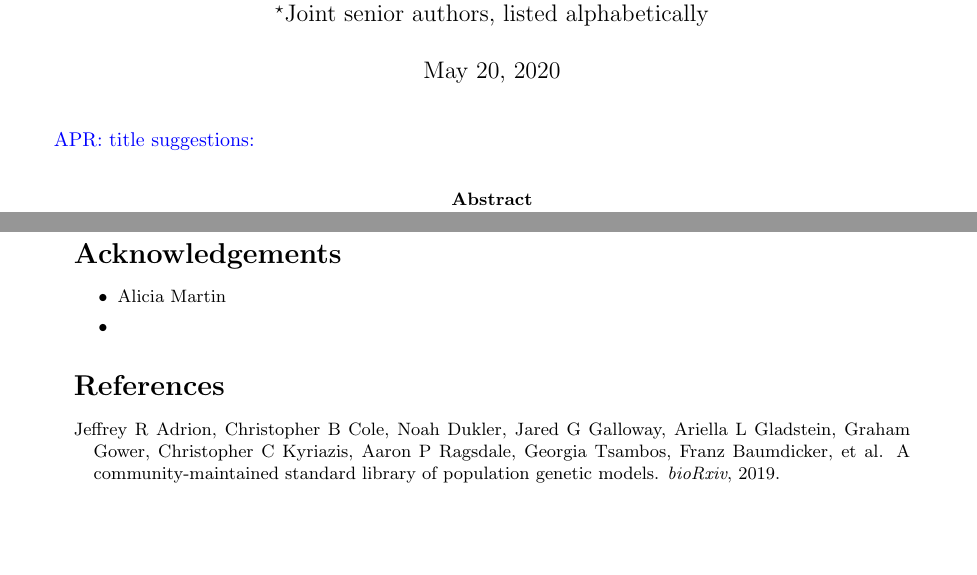
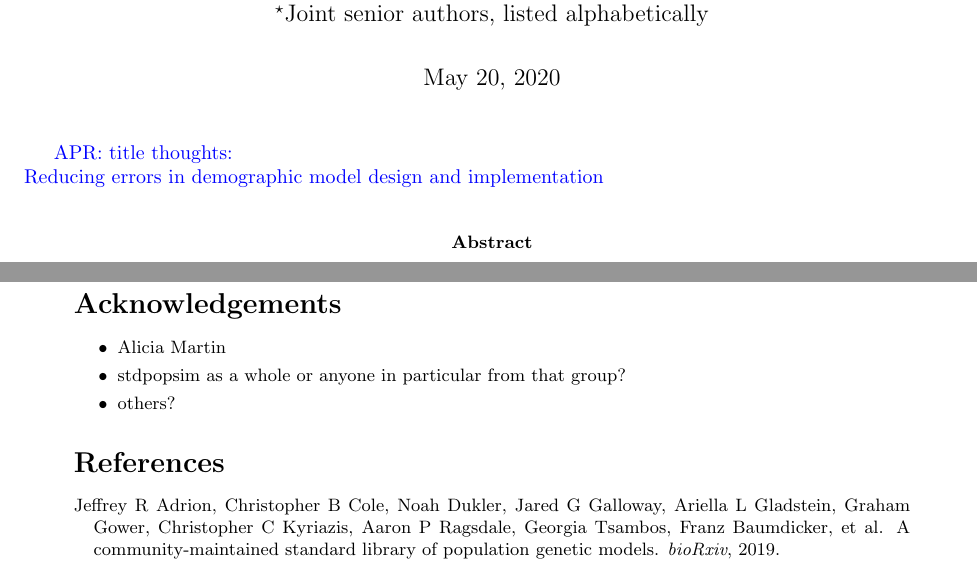
Before and after one commit to jeromekelleher/msprime-model-errors, a LaTeX document (paper.tex): two parts of pages 1 and 4 of 7, joined at a grey line, cut so that both start at the same text, the shorter picture padded with empty space. Compiled offline with pdfLaTeX.

Commit message:
header and title thoughts

```diff
--- a/paper.tex
+++ b/paper.tex
@@ -36,7 +36,8 @@ University of Oxford, Oxford, United Kingdom}
 \affil[$\star$]{Joint senior authors, listed alphabetically}
 \maketitle
 
-\aprcomment{title suggestions:\\
+\aprcomment{title thoughts: \\
+Reducing errors in demographic model design and implementation \\
 }
 
 \abstract{
@@ -260,7 +261,8 @@ model are also given here.
 
 \begin{itemize}
 \item Alicia Martin
-\item
+\item stdpopsim as a whole or anyone in particular from that group?
+\item others?
 \end{itemize}
 
 \bibliographystyle{plainnat}
```
Also changed, not shown: paper.pdf, paper.tex (4 more changed lines).
